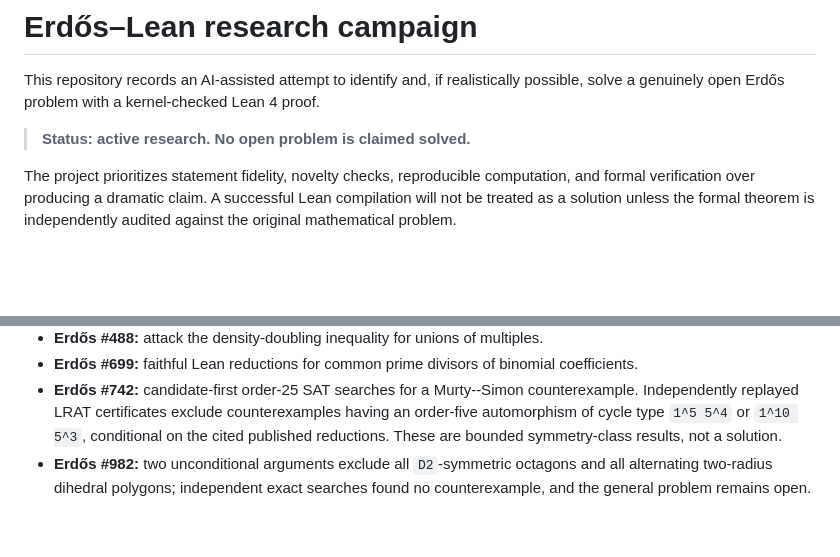
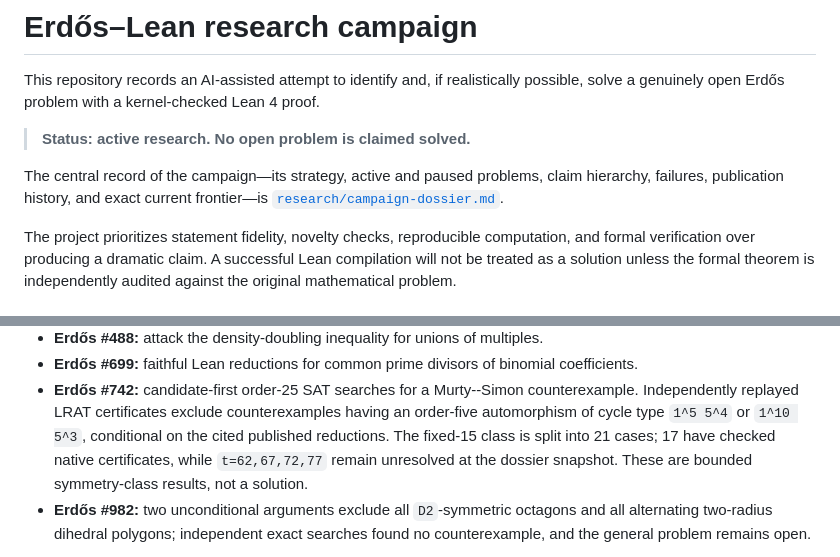
Before and after one commit to edisonymy/erdos-lean-research, a Markdown page: README.md, 2 parts joined by grey strips. Drawn GitHub-style; blank space fills up the shorter version.

Commit message:
Document the Erdős research campaign

```diff
--- a/README.md
+++ b/README.md
@@ -4,6 +4,10 @@ This repository records an AI-assisted attempt to identify and, if realistically
 solve a genuinely open Erdős problem with a kernel-checked Lean 4 proof.
 
 > **Status: active research. No open problem is claimed solved.**
+
+The central record of the campaign—its strategy, active and paused problems,
+claim hierarchy, failures, publication history, and exact current frontier—is
+[`research/campaign-dossier.md`](research/campaign-dossier.md).
 
 The project prioritizes statement fidelity, novelty checks, reproducible computation, and
 formal verification over producing a dramatic claim. A successful Lean compilation will not
@@ -38,8 +42,9 @@ original mathematical problem.
 - **Erdős #742:** candidate-first order-25 SAT searches for a Murty--Simon
   counterexample. Independently replayed LRAT certificates exclude counterexamples
   having an order-five automorphism of cycle type `1^5 5^4` or `1^10 5^3`, conditional
-  on the cited published reductions. These are bounded symmetry-class results, not a
-  solution.
+  on the cited published reductions. The fixed-15 class is split into 21 cases;
+  17 have checked native certificates, while `t=62,67,72,77` remain unresolved
+  at the dossier snapshot. These are bounded symmetry-class results, not a solution.
 - **Erdős #982:** two unconditional arguments exclude all `D2`-symmetric octagons and
   all alternating two-radius dihedral polygons; independent exact searches found no
   counterexample, and the general problem remains open.
```
Also changed, not shown: research/campaign-dossier.md (added, +476 -0 lines).
